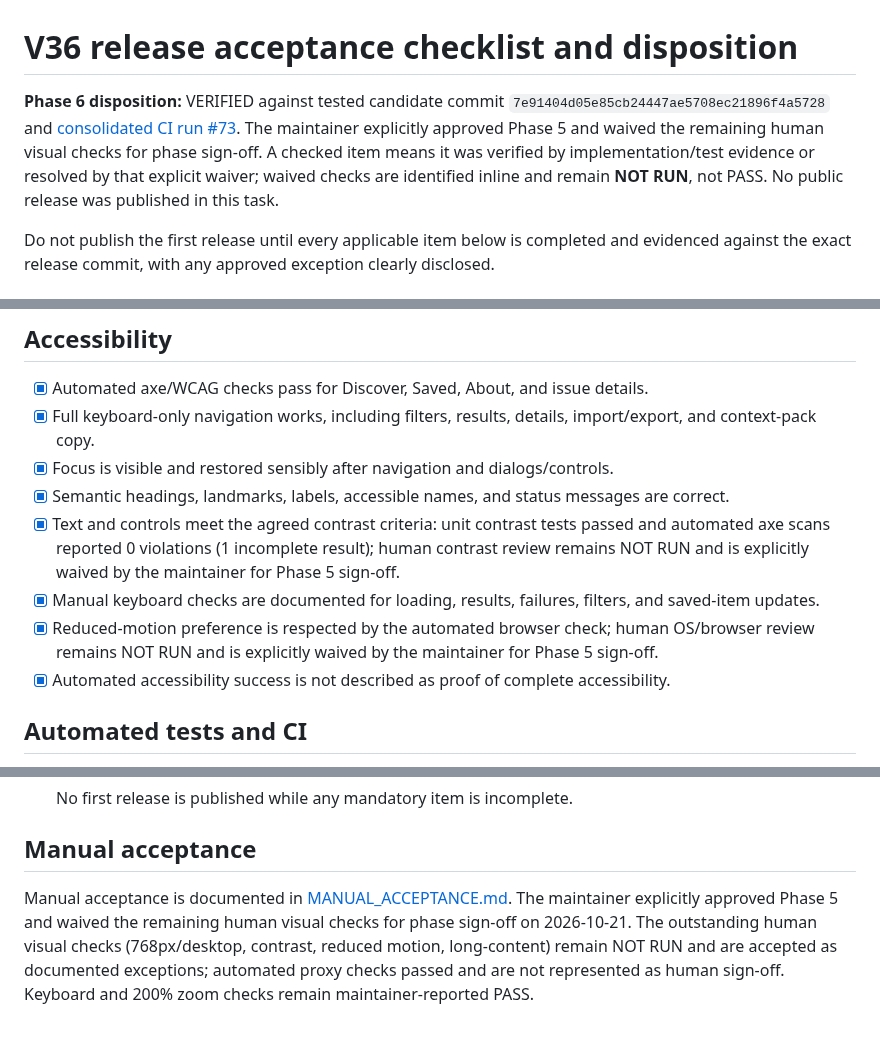
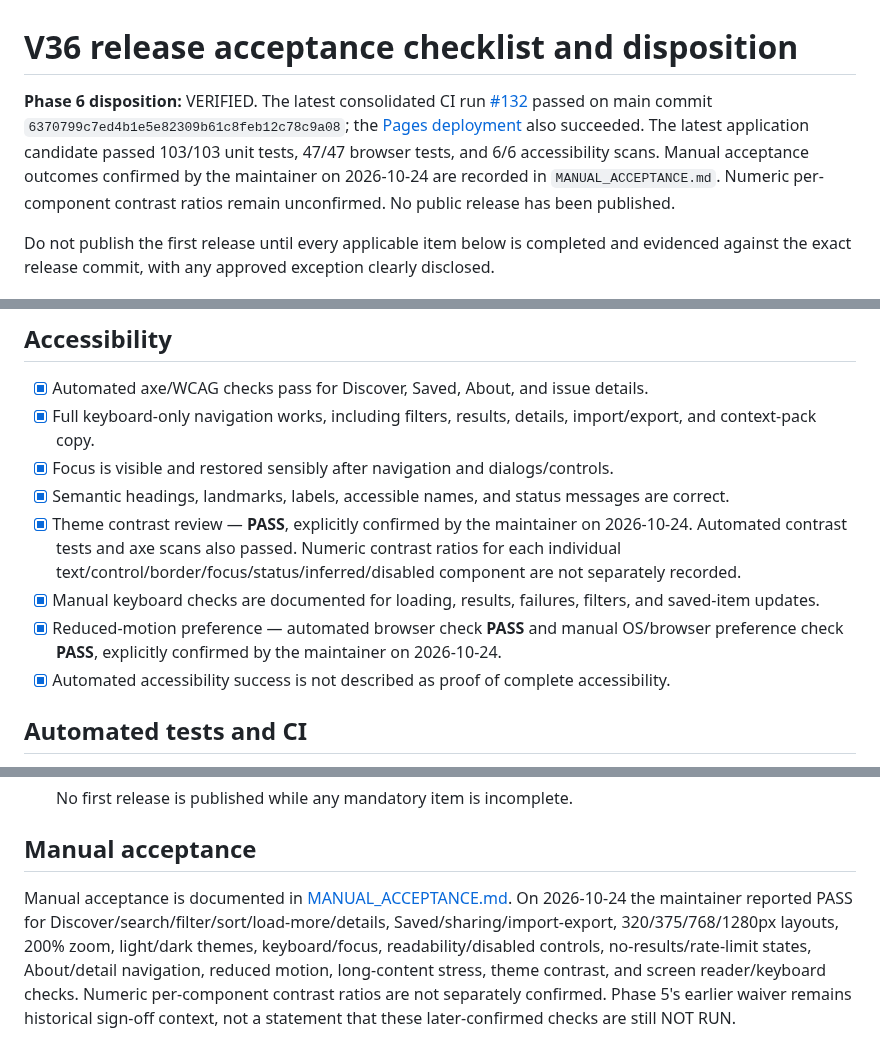
Before and after one commit to vijay3695/V36, a Markdown page: docs/ACCEPTANCE_CHECKLIST.md, 3 parts joined by grey strips. Rendered like a GitHub page.

Commit message:
docs: record completed manual acceptance checks

```diff
--- a/docs/ACCEPTANCE_CHECKLIST.md
+++ b/docs/ACCEPTANCE_CHECKLIST.md
@@ -1,6 +1,6 @@
 # V36 release acceptance checklist and disposition
 
-**Phase 6 disposition:** VERIFIED against tested candidate commit `7e91404d05e85cb24447ae5708ec21896f4a5728` and [consolidated CI run #73](https://github.com/vijay3695/V36/actions/runs/39642076673). The maintainer explicitly approved Phase 5 and waived the remaining human visual checks for phase sign-off. A checked item means it was verified by implementation/test evidence or resolved by that explicit waiver; waived checks are identified inline and remain **NOT RUN**, not PASS. No public release was published in this task.
+**Phase 6 disposition:** VERIFIED. The latest consolidated CI run [#132](https://github.com/vijay3695/V36/actions/runs/40084825503) passed on main commit `6370799c7ed4b1e5e82309b61c8feb12c78c9a08`; the [Pages deployment](https://github.com/vijay3695/V36/actions/runs/40084825549) also succeeded. The latest application candidate passed 103/103 unit tests, 47/47 browser tests, and 6/6 accessibility scans. Manual acceptance outcomes confirmed by the maintainer on 2026-10-24 are recorded in `MANUAL_ACCEPTANCE.md`. Numeric per-component contrast ratios remain unconfirmed. No public release has been published.
 
 Do not publish the first release until every applicable item below is completed and evidenced against the exact release commit, with any approved exception clearly disclosed.
 
@@ -61,9 +61,9 @@ Do not publish the first release until every applicable item below is completed
 - [x] Full keyboard-only navigation works, including filters, results, details, import/export, and context-pack copy.
 - [x] Focus is visible and restored sensibly after navigation and dialogs/controls.
 - [x] Semantic headings, landmarks, labels, accessible names, and status messages are correct.
-- [x] Text and controls meet the agreed contrast criteria: unit contrast tests passed and automated axe scans reported 0 violations (1 incomplete result); human contrast review remains NOT RUN and is explicitly waived by the maintainer for Phase 5 sign-off.
+- [x] Theme contrast review — **PASS**, explicitly confirmed by the maintainer on 2026-10-24. Automated contrast tests and axe scans also passed. Numeric contrast ratios for each individual text/control/border/focus/status/inferred/disabled component are not separately recorded.
 - [x] Manual keyboard checks are documented for loading, results, failures, filters, and saved-item updates.
-- [x] Reduced-motion preference is respected by the automated browser check; human OS/browser review remains NOT RUN and is explicitly waived by the maintainer for Phase 5 sign-off.
+- [x] Reduced-motion preference — automated browser check **PASS** and manual OS/browser preference check **PASS**, explicitly confirmed by the maintainer on 2026-10-24.
 - [x] Automated accessibility success is not described as proof of complete accessibility.
 
 ## Automated tests and CI
@@ -85,4 +85,4 @@ Do not publish the first release until every applicable item below is completed
 
 ## Manual acceptance
 
-Manual acceptance is documented in [MANUAL_ACCEPTANCE.md](MANUAL_ACCEPTANCE.md). The maintainer explicitly approved Phase 5 and waived the remaining human visual checks for phase sign-off on 2026-10-21. The outstanding human visual checks (768px/desktop, contrast, reduced motion, long-content) remain NOT RUN and are accepted as documented exceptions; automated proxy checks passed and are not represented as human sign-off. Keyboard and 200% zoom checks remain maintainer-reported PASS.
+Manual acceptance is documented in [MANUAL_ACCEPTANCE.md](MANUAL_ACCEPTANCE.md). On 2026-10-24 the maintainer reported PASS for Discover/search/filter/sort/load-more/details, Saved/sharing/import-export, 320/375/768/1280px layouts, 200% zoom, light/dark themes, keyboard/focus, readability/disabled controls, no-results/rate-limit states, About/detail navigation, reduced motion, long-content stress, theme contrast, and screen reader/keyboard checks. Numeric per-component contrast ratios are not separately confirmed. Phase 5's earlier waiver remains historical sign-off context, not a statement that these later-confirmed checks are still NOT RUN.
```
